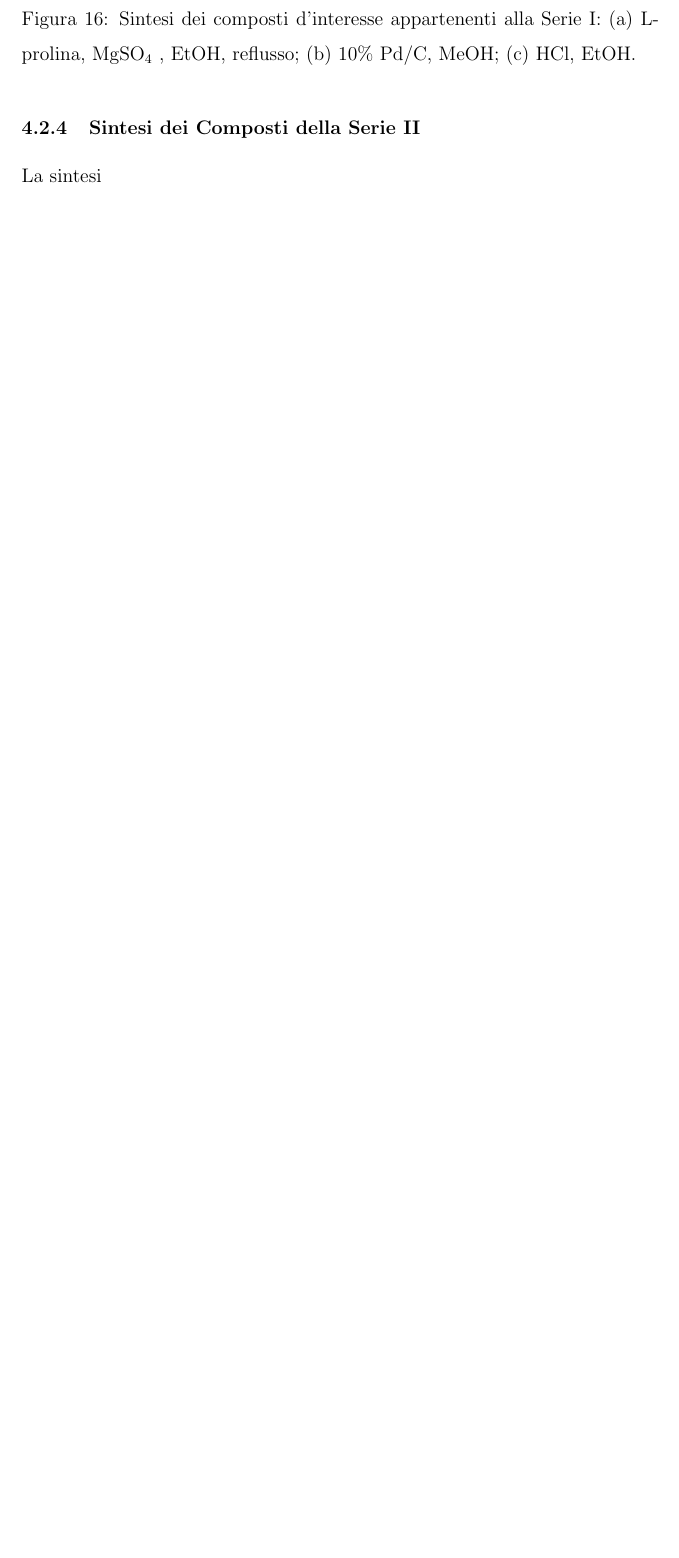
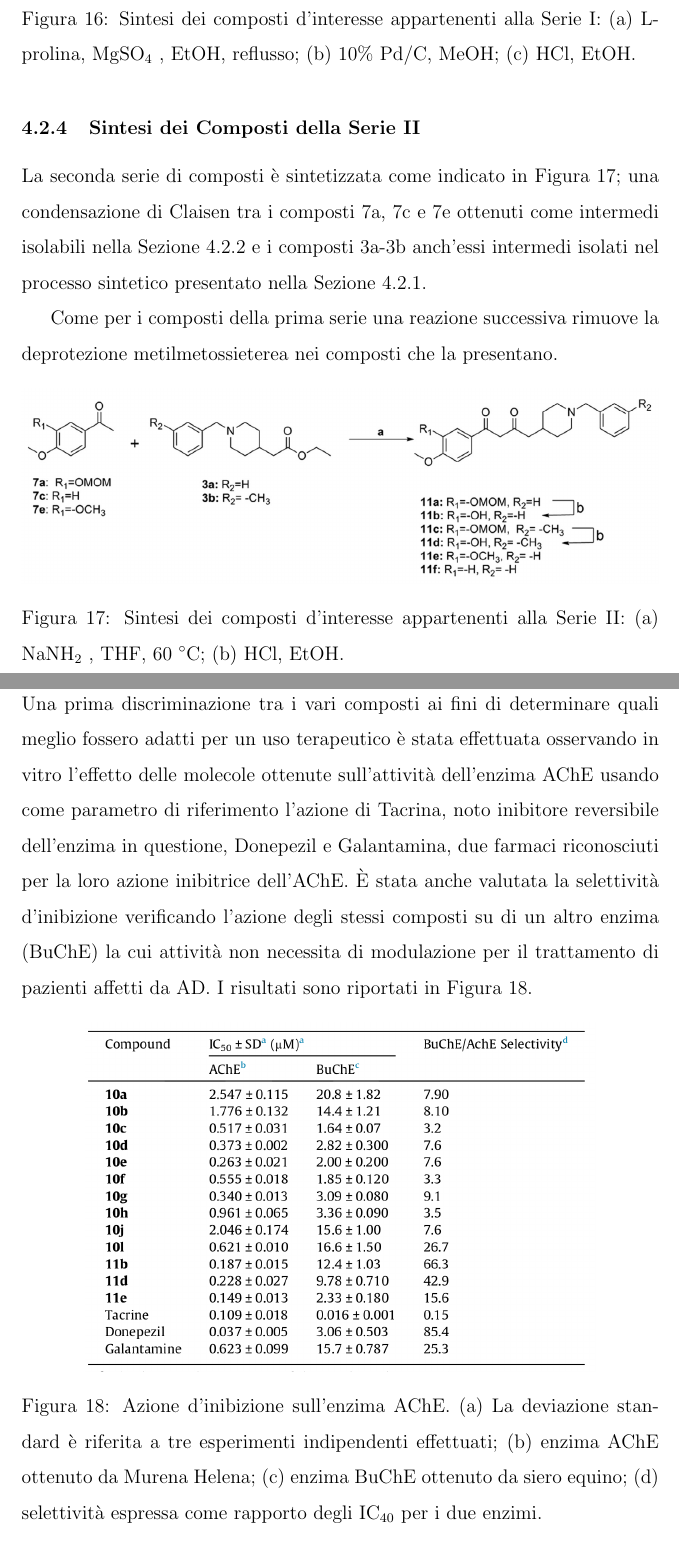
Before and after one commit to Kastakin/TesiTri, a LaTeX document (tesi.tex): part of page 25 of 38 before the commit and two parts of pages 25 and 26 of 41 after it, the two joined at a grey line, cut so that both start at the same text, the shorter picture padded with empty space. Compiled offline with pdfLaTeX.

Commit message:
terminata sintesi, inizio effetti curcumina

```diff
--- a/tesi.tex
+++ b/tesi.tex
@@ -334,4 +334,21 @@ Un ulteriore passaggio sintetico viene eseguito sui composti che presentano la p
 
 \subsubsection{Sintesi dei Composti della Serie II}
 \label{sec:condserie2}
-La sintesi
+La seconda serie di composti è sintetizzata come indicato in Figura \ref{fig:condserie2_curcdone}; una condensazione di Claisen tra i composti 7a, 7c e 7e ottenuti come intermedi isolabili nella Sezione \ref{sec:sintesicurc} e i composti 3a-3b anch'essi intermedi isolati nel processo sintetico presentato nella Sezione \ref{sec:sintesidone}.
+
+Come per i composti della prima serie una reazione successiva rimuove la deprotezione metilmetossieterea nei composti che la presentano.
+
+\begin{figure}[H]
+	\centering
+	\includegraphics[width=\linewidth]{immagini/condserie2_curcdone.png}
+	\caption{Sintesi dei composti d'interesse appartenenti alla Serie II: (a) \ce{NaNH2} , THF, 60 $^\circ$C; (b) HCl, EtOH.}
+	\label{fig:condserie2_curcdone}
+\end{figure}
+
+\subsection{Effetti delle Molecole Sintetizzate}
+Una prima discriminazione tra i vari composti ai fini di determinare quali meglio fossero adatti per un uso terapeutico è stata effettuata osservando in vitro l'effetto delle molecole ottenute sull'attività dell'enzima AChE usando come parametro di riferimento l'azione di Tacrina, noto inibitore reversibile dell'enzima in questione, Donepezil e Galantamina, due farmaci riconosciuti per la loro azione inibitrice dell'AChE. È stata anche valutata la selettività d'inibizione verificando l'azione degli stessi composti su di un altro enzima (BuChE) la cui attività non necessita di modulazione per il trattamento di pazienti affetti da AD. I risultati sono riportati in Figura \ref{fig:tabellacomposti_curcdone}.
+
+\begin{figure}[H]
+	\centering
+	\includegraphics[width=.8\linewidth]{immagini/tabellacomposti_curcdone.png}
+	\caption{Azione d'inibizione sull'enzima AChE. (a) La deviazione standard è riferita a tre esperimenti indipendenti effettuati; (b) enzima AChE ottenuto da Murena Helena; (c) enzima BuChE ottenuto da siero equino; (d) selettività espressa come rapporto degli IC\textsubscript{40} per i due enzimi.}
```
Also changed, not shown: immagini/condserie2_curcdone.png (added), immagini/selfab_curcdone.png (added), immagini/tabellacomposti_curcdone.png (added), tesi.pdf, tesi.tex (32 more changed lines), 6 other files.
